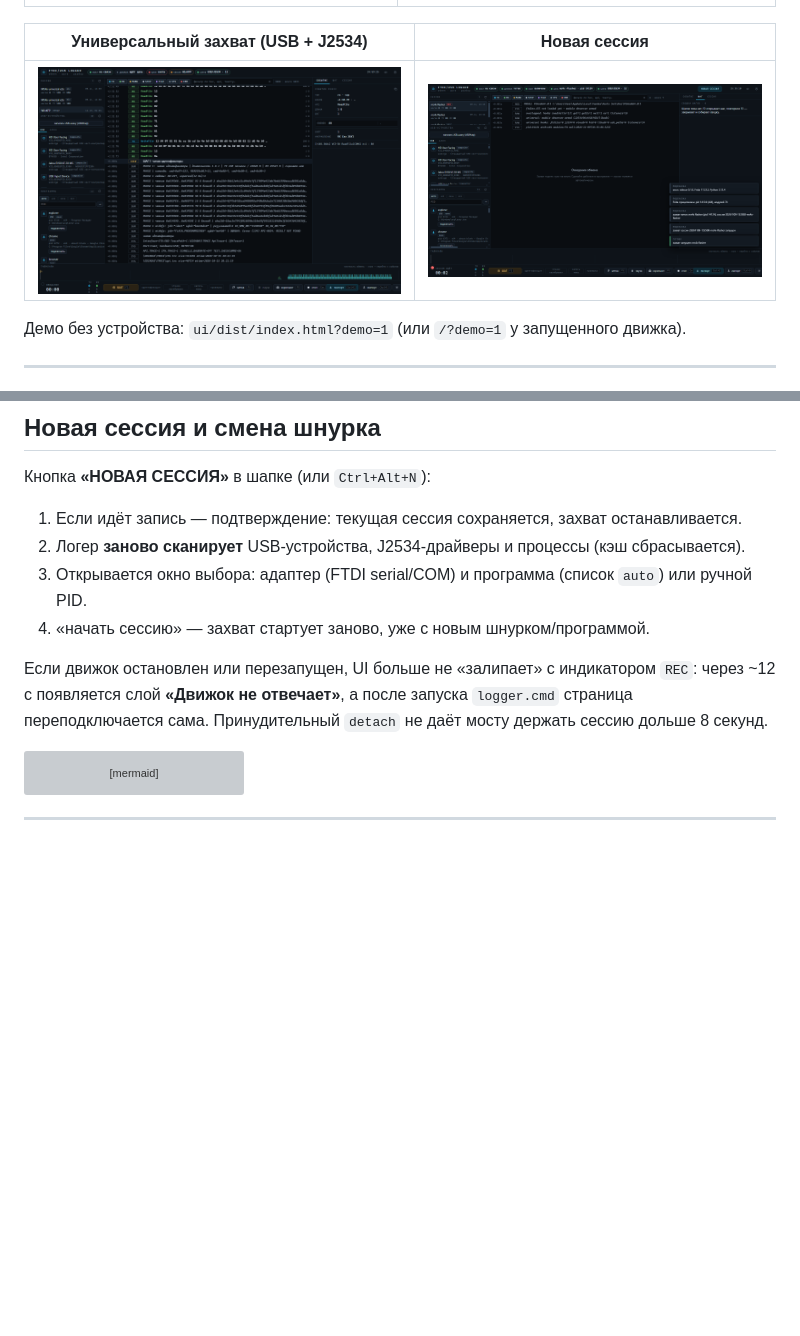
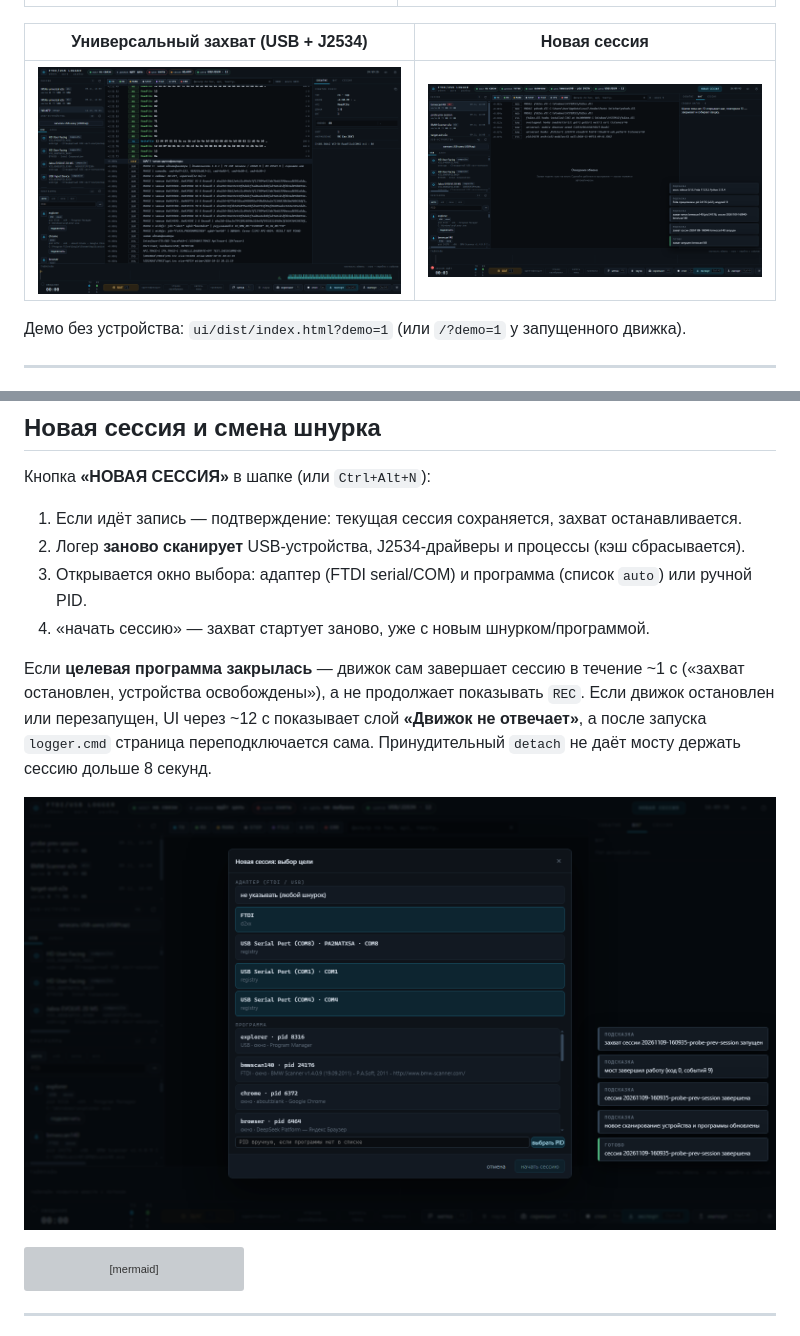
Before and after one commit to Ydjin1984/ftdi-usb-logger, a Markdown page: README.md, 2 parts joined by grey strips. GitHub-like rendering; pictures changed too: assets/ui-new-session-dialog.png (added), assets/ui-new-session-live.png; blank space fills up the shorter version; grey boxes are pictures that could not be loaded.

````diff
--- a/README.md
+++ b/README.md
@@ -224,9 +224,13 @@ powershell -ExecutionPolicy Bypass -File scripts\run.ps1
 3. Открывается окно выбора: адаптер (FTDI serial/COM) и программа (список `auto`) или ручной PID.
 4. «начать сессию» — захват стартует заново, уже с новым шнурком/программой.
 
-Если движок остановлен или перезапущен, UI больше не «залипает» с индикатором `REC`: через
-~12 с появляется слой **«Движок не отвечает»**, а после запуска `logger.cmd` страница
-переподключается сама. Принудительный `detach` не даёт мосту держать сессию дольше 8 секунд.
+Если **целевая программа закрылась** — движок сам завершает сессию в течение ~1 с
+(«захват остановлен, устройства освобождены»), а не продолжает показывать `REC`. Если движок
+остановлен или перезапущен, UI через ~12 с показывает слой **«Движок не отвечает»**, а после
+запуска `logger.cmd` страница переподключается сама. Принудительный `detach` не даёт мосту
+держать сессию дольше 8 секунд.
+
+![Новая сессия: выбор адаптера и программы, кнопка старта без выбора заблокирована](assets/ui-new-session-dialog.png)
 
 ```mermaid
 sequenceDiagram
````
Also changed, not shown: 6 other files.
